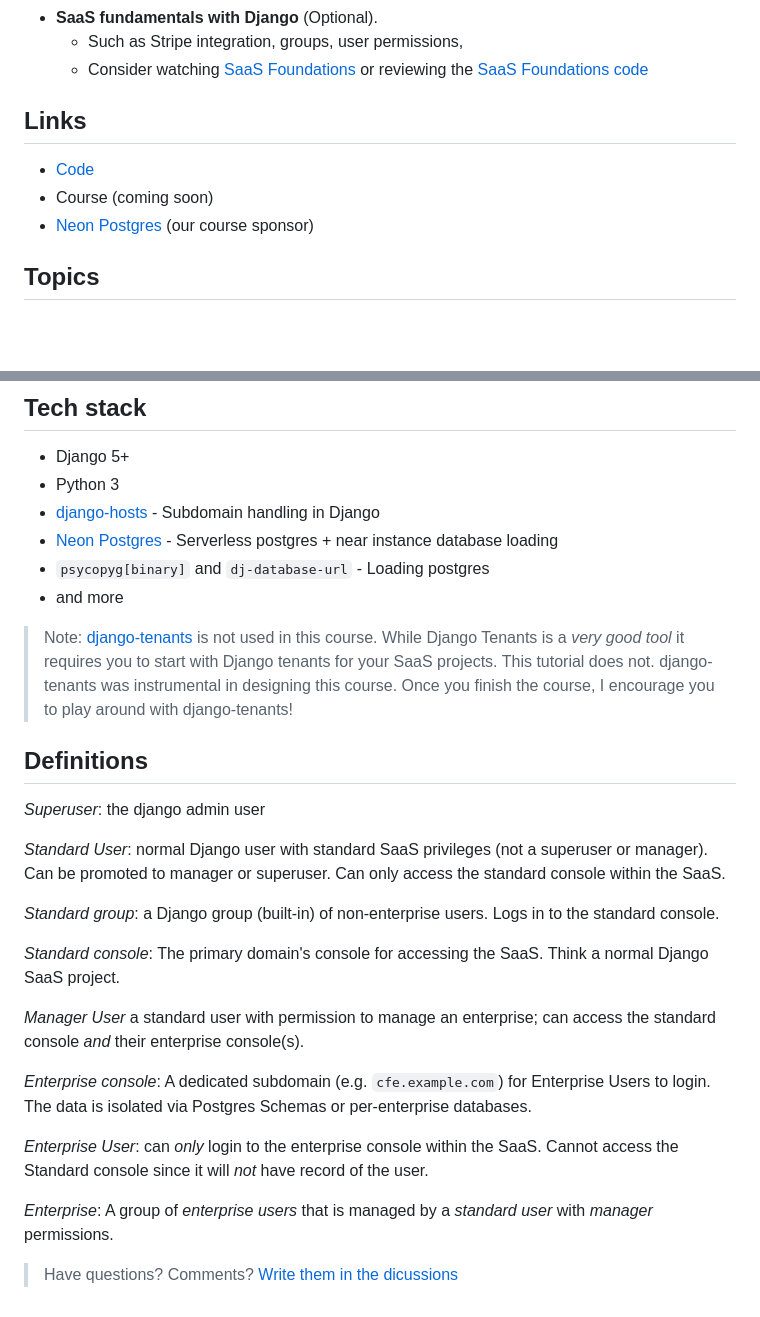
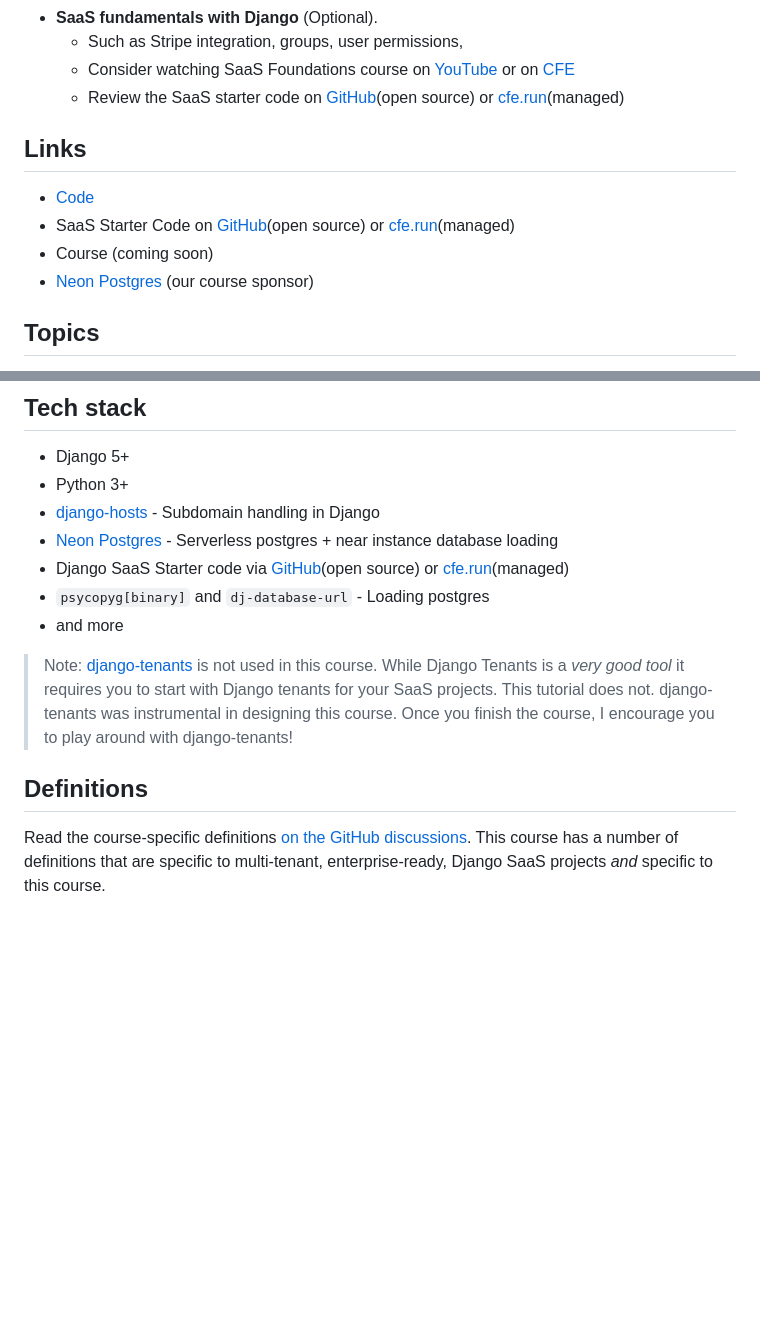
Before and after one commit to codingforentrepreneurs/SaaS-for-Enterprise-with-Django, a Markdown page: README.md, 2 parts joined by grey strips. GitHub-like rendering; blank space fills up the shorter version.

```diff
--- a/README.md
+++ b/README.md
@@ -16,7 +16,9 @@ I recommend you know some of the following:
 - __SaaS fundamentals with Django__ (Optional).
   - Such as Stripe integration, groups, user permissions,
-  - Consider watching [SaaS Foundations](https://www.youtube.com/watch?v=WbNNESIxJnY) or reviewing the [SaaS Foundations code](https://github.com/codingforentrepreneurs/SaaS-Foundations)
+  - Consider watching SaaS Foundations course on [YouTube](https://www.youtube.com/watch?v=WbNNESIxJnY) or on [CFE](https://saasgorillas.com/pre)
+  - Review the SaaS starter code on [GitHub](https://github.com/codingforentrepreneurs/SaaS-Foundations)(open source) or [cfe.run](https://get.cfe.run)(managed)
 
 ## Links
-- [Code](https://github.com/codingforentrepreneurs/SaaS-for-Enterprise-with-Django)
+- [Code](https://saasgorillas.com/code)
+- SaaS Starter Code on [GitHub](https://github.com/codingforentrepreneurs/SaaS-Foundations)(open source) or [cfe.run](https://get.cfe.run)(managed)
 - Course (coming soon)
@@ -36,32 +38,16 @@ I recommend you know some of the following:
 ## Tech stack
 
 - Django 5+
-- Python 3
+- Python 3+
 - [django-hosts](https://django-hosts.readthedocs.io/en/latest/) - Subdomain handling in Django
 - [Neon Postgres](https://kirr.co/ffogxb) - Serverless postgres + near instance database loading
+- Django SaaS Starter code via [GitHub](https://github.com/codingforentrepreneurs/SaaS-Foundations)(open source) or [cfe.run](https://get.cfe.run)(managed)
 - `psycopyg[binary]` and `dj-database-url` - Loading postgres
 - and more
 
 > Note: [django-tenants](https://github.com/django-tenants/django-tenants) is not used in this course. While Django Tenants is a _very good tool_ it requires you to start with Django tenants for your SaaS projects. This tutorial does not. django-tenants was instrumental in designing this course. Once you finish the course, I encourage you to play around with django-tenants!
 
 
-
 ## Definitions
 
-_Superuser_: the django admin user
-
-_Standard User_: normal Django user with standard SaaS privileges (not a superuser or manager). Can be promoted to manager or superuser. Can only access the standard console within the SaaS.
-
-_Standard group_: a Django group (built-in) of non-enterprise users. Logs in to the standard console.
-
-_Standard console_: The primary domain's console for accessing the SaaS. Think a normal Django SaaS project.
-
-_Manager User_ a standard user with permission to manage an enterprise; can access the standard console _and_ their enterprise console(s).
-
-_Enterprise console_: A dedicated subdomain (e.g. `cfe.example.com`) for Enterprise Users to login. The data is isolated via Postgres Schemas or per-enterprise databases.
-
-_Enterprise User_: can *only* login to the enterprise console within the SaaS. Cannot access the Standard console since it will *not* have record of the user.
-
-_Enterprise_: A group of _enterprise users_ that is managed by a _standard user_ with _manager_ permissions.
-
-> Have questions? Comments? [Write them in the dicussions](https://github.com/codingforentrepreneurs/SaaS-for-Enterprise-with-Django/discussions/1)
+Read the course-specific definitions [on the GitHub discussions](https://github.com/codingforentrepreneurs/SaaS-for-Enterprise-with-Django/discussions/1). This course has a number of definitions that are specific to multi-tenant, enterprise-ready, Django SaaS projects _and_ specific to this course.
```
Also changed, not shown: other parts of README.md (+4 -4 lines).
